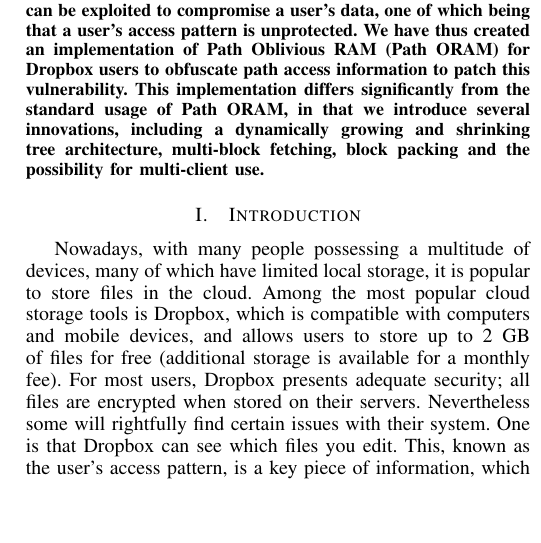
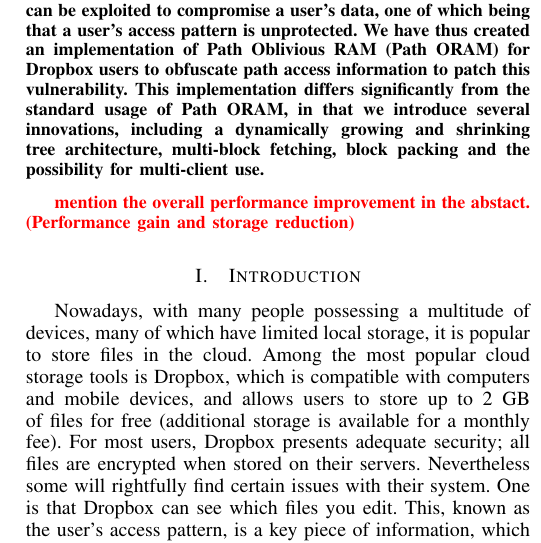
Before and after one commit to nathanwolfe/dropbox-oram, a LaTeX paper (paper/paper.tex): part of one column of page 1 of 6, cut so that both start at the same text, the shorter picture padded with empty space. Compiled offline with pdfLaTeX.

Commit message:
added comment in abstract

```diff
--- a/paper/paper.tex
+++ b/paper/paper.tex
@@ -2,6 +2,7 @@
 
 \usepackage{tabularx}
 \usepackage[pdftex]{graphicx}
+\usepackage{color}
 \graphicspath{ {gfx/} }
 \DeclareGraphicsExtensions{.pdf,.jpeg,.png}
 
@@ -63,6 +64,10 @@
 \begin{abstract}
 %\boldmath
 We live in a world where our personal data are both valuable and vulnerable to misappropriation through exploitation of security vulnerabilities in online services. For instance, Dropbox, a popular cloud storage tool, has certain security flaws that can be exploited to compromise a user’s data, one of which being that a user's access pattern is unprotected. We have thus created an implementation of Path Oblivious RAM (Path ORAM) for Dropbox users to obfuscate path access information to patch this vulnerability. This implementation differs significantly from the standard usage of Path ORAM, in that we introduce several innovations, including a dynamically growing and shrinking tree architecture, multi-block fetching, block packing and the possibility for multi-client use.
+
+\textcolor{red}{mention the overall performance improvement in the abstact.
+(Performance gain and storage reduction)}
+
 \end{abstract}
 % IEEEtran.cls defaults to using nonbold math in the Abstract.
 % This preserves the distinction between vectors and scalars. However,
```
